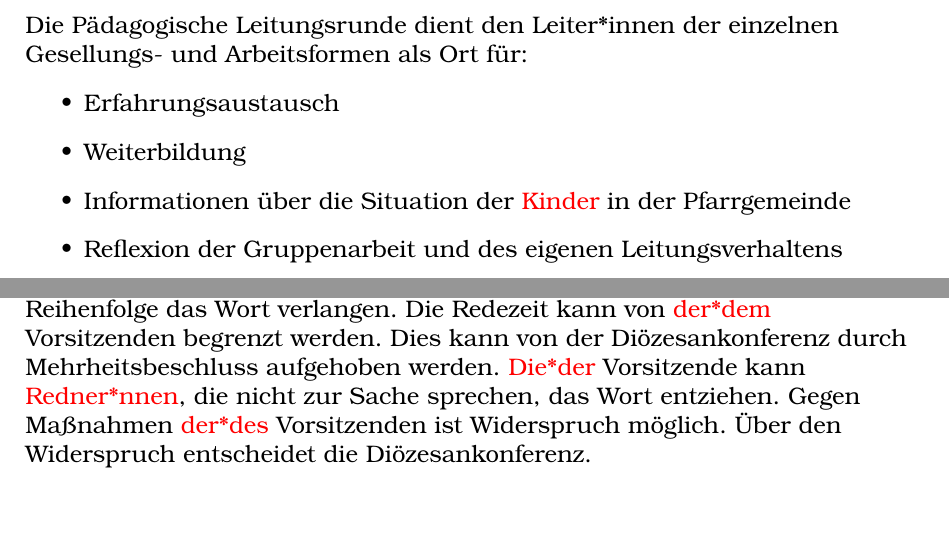
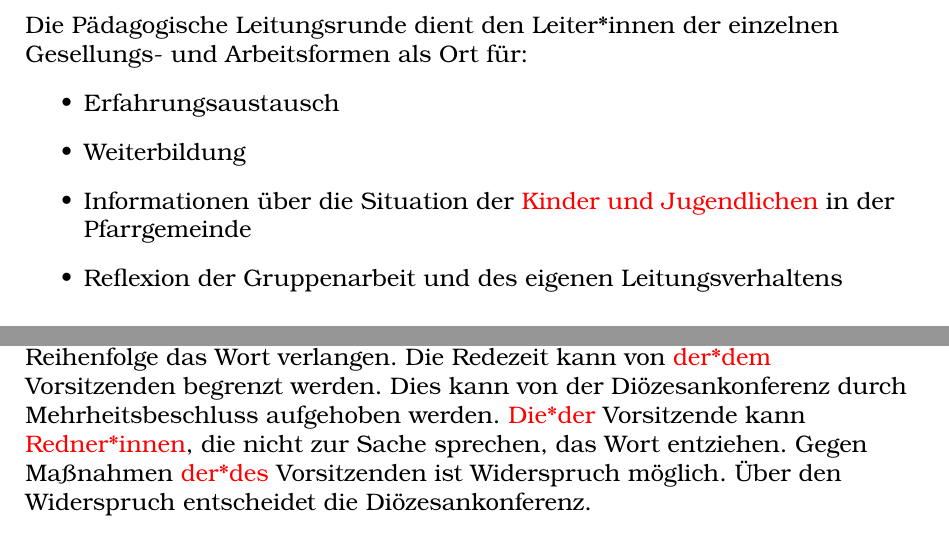
Before and after one commit to Gryxis/KjGSatzung, a LaTeX document (kjgRegensburg.tex): two parts of pages 15 and 31 of 43, joined at a grey line, cut so that both start at the same text. Compiled offline with pdfLaTeX.

Commit message:
fix typo GO-13 missing i

```diff
--- a/kjgRegensburg.tex
+++ b/kjgRegensburg.tex
@@ -377,7 +377,7 @@ Die Pädagogische Leitungsrunde dient den Leiter*innen der einzelnen Gesellungs-
 \begin{itemize}
   \item Erfahrungsaustausch
   \item Weiterbildung
-  \item Informationen über die Situation der {\color{red} Kinder} in der Pfarrgemeinde
+  \item Informationen über die Situation der {\color{red} Kinder und Jugendlichen} in der Pfarrgemeinde
   \item Reflexion der Gruppenarbeit und des eigenen Leitungsverhaltens
 \end{itemize}
 
@@ -837,7 +837,7 @@ Berichte werden abschnittsweise beraten.
 
 {\color{red}Antragsteller*innen und Berichterstatter*innen} können außerhalb der Reihenfolge das Wort verlangen. Die Redezeit
 kann von {\color{red}der*dem} Vorsitzenden begrenzt werden. Dies kann von der Diözesankonferenz durch Mehrheitsbeschluss
-aufgehoben werden. {\color{red}Die*der} Vorsitzende kann {\color{red}Redner*nnen}, die nicht zur Sache sprechen, das
+aufgehoben werden. {\color{red}Die*der} Vorsitzende kann {\color{red}Redner*innen}, die nicht zur Sache sprechen, das
 Wort entziehen. Gegen Maßnahmen {\color{red}der*des} Vorsitzenden ist Widerspruch möglich. Über den Widerspruch
 entscheidet die Diözesankonferenz.
 
```
Also changed, not shown: kjgRegensburg.pdf.
